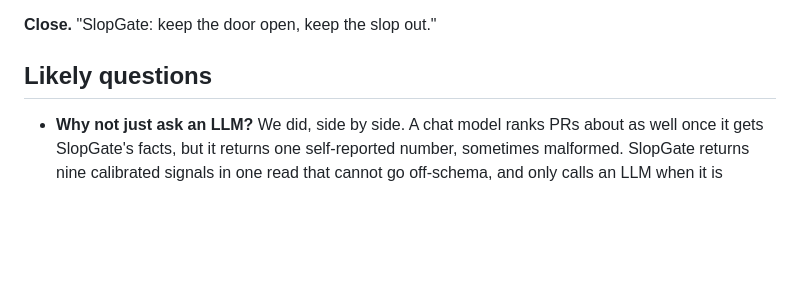
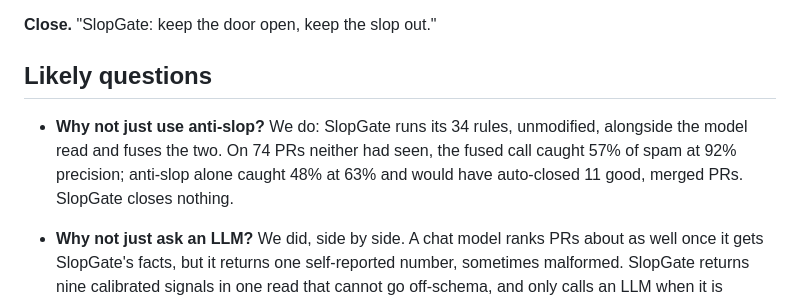
Before and after one commit to CTAGRAM/slopgate, a Markdown page: docs/DEMO.md, the part around the change. Rendered like a GitHub page; blank space fills up the shorter version.

Commit message:
Demo script: the anti-slop question
Co-Authored-By: Claude Opus 5.5 <noreply@anthropic.com>

```diff
--- a/docs/DEMO.md
+++ b/docs/DEMO.md
@@ -60,6 +60,10 @@ you can point at your own GPU so no code leaves your infrastructure.
 
 ## Likely questions
 
+- **Why not just use anti-slop?** We do: SlopGate runs its 34 rules, unmodified, alongside the model
+  read and fuses the two. On 74 PRs neither had seen, the fused call caught 57% of spam at 92% precision;
+  anti-slop alone caught 48% at 63% and would have auto-closed 11 good, merged PRs. SlopGate closes nothing.
+
 - **Why not just ask an LLM?** We did, side by side. A chat model ranks PRs about as well once it gets
   SlopGate's facts, but it returns one self-reported number, sometimes malformed. SlopGate returns
   nine calibrated signals in one read that cannot go off-schema, and only calls an LLM when it is unsure.
```
